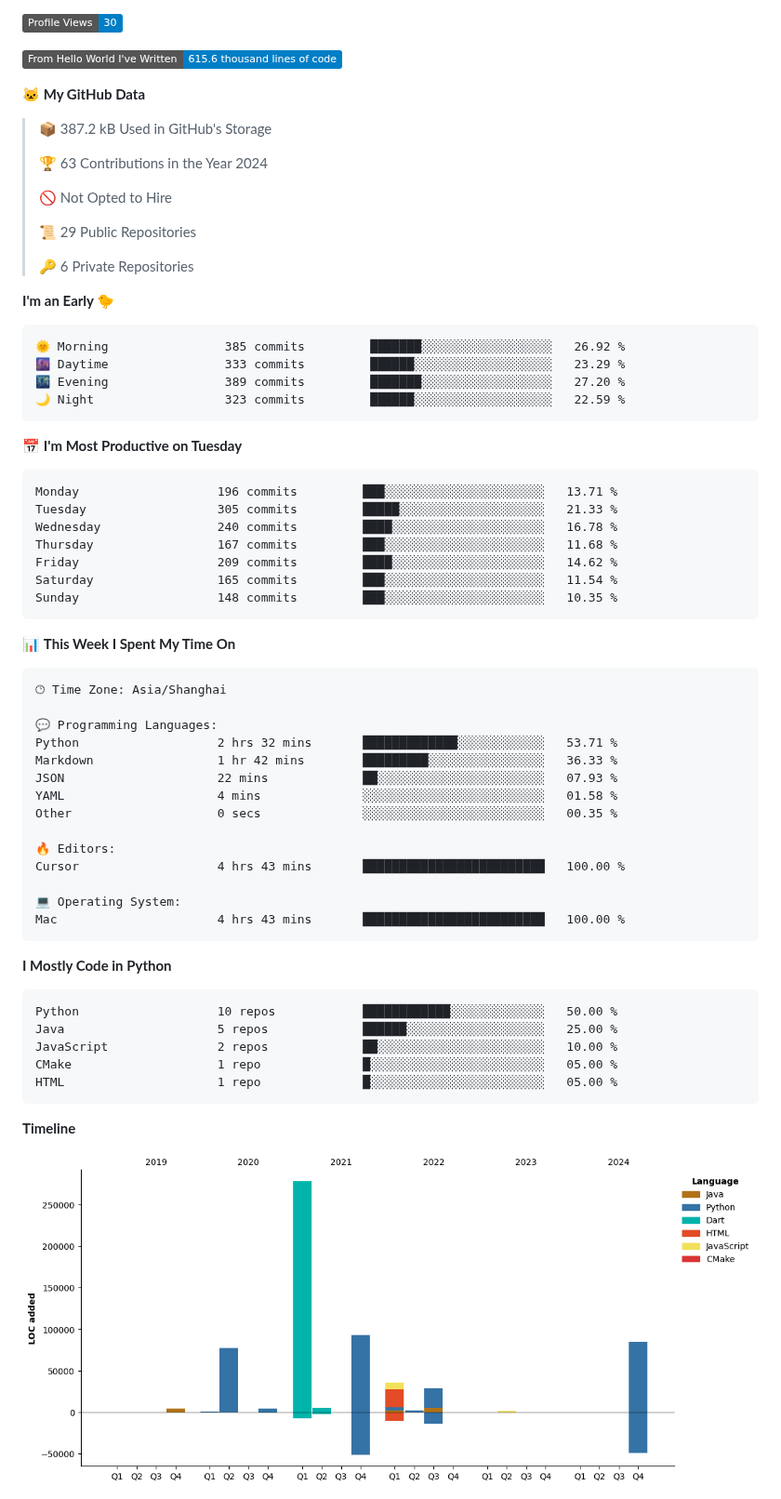
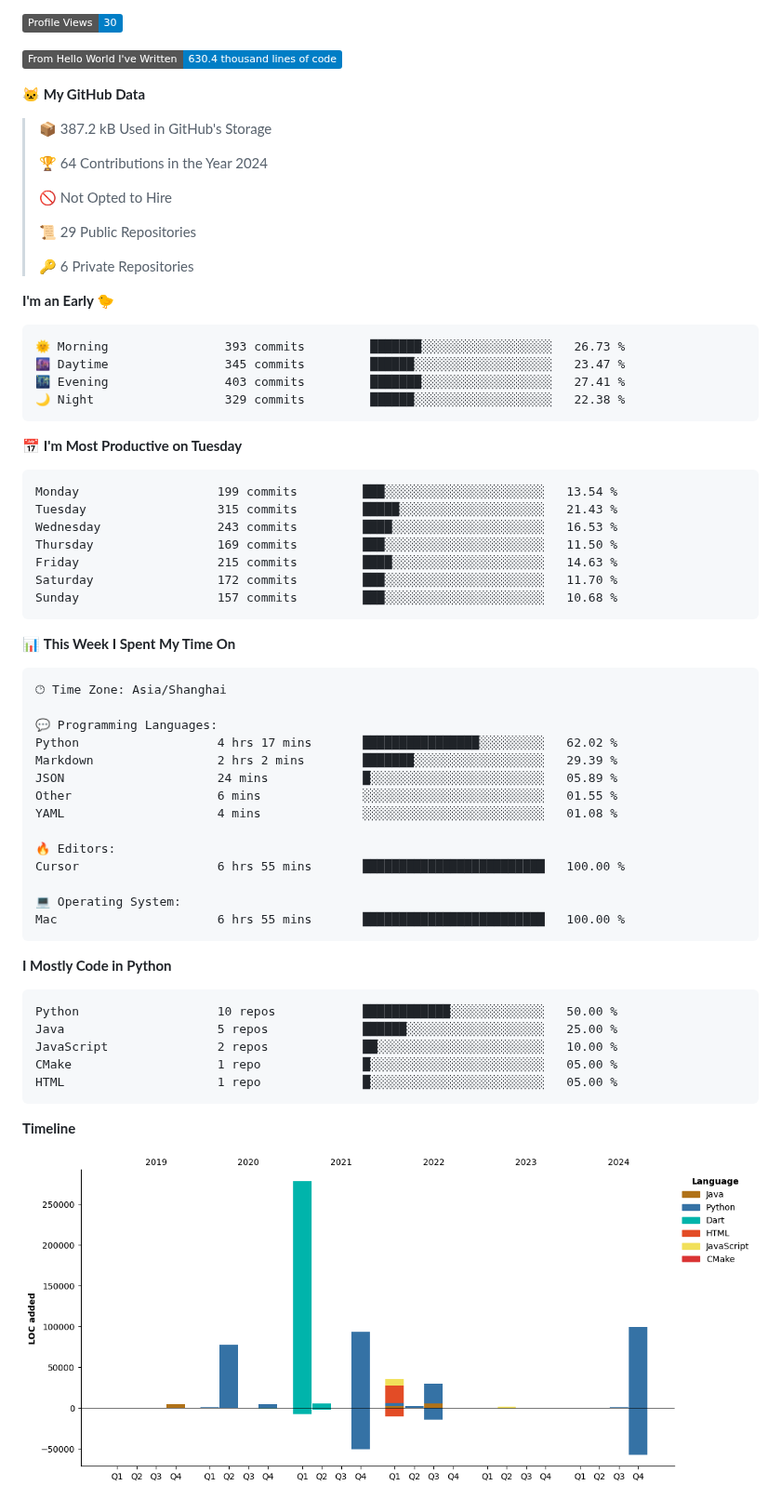
Before and after one commit to XeonHis/XeonHis, a Markdown page: README.md, the part around one of its changes. Shown at 93% size. Rendered like a GitHub page; pictures changed too: assets/bar_graph.png; badges without logos.

Commit message:
Updated with Dev Metrics

````diff
--- a/README.md
+++ b/README.md
@@ -5,13 +5,13 @@
 
 ![Profile Views](http://img.shields.io/badge/Profile%20Views-30-blue)
 
-![Lines of code](https://img.shields.io/badge/From%20Hello%20World%20I%27ve%20Written-615.6%20thousand%20lines%20of%20code-blue)
+![Lines of code](https://img.shields.io/badge/From%20Hello%20World%20I%27ve%20Written-630.4%20thousand%20lines%20of%20code-blue)
 
 **🐱 My GitHub Data**
 
 > 📦 387.2 kB Used in GitHub's Storage
  >
-> 🏆 63 Contributions in the Year 2024
+> 🏆 64 Contributions in the Year 2024
  >
 > 🚫 Not Opted to Hire
  >
@@ -22,21 +22,21 @@
 **I'm an Early 🐤**
 
 ```text
-🌞 Morning                385 commits         ███████░░░░░░░░░░░░░░░░░░   26.92 %
-🌆 Daytime                333 commits         ██████░░░░░░░░░░░░░░░░░░░   23.29 %
-🌃 Evening                389 commits         ███████░░░░░░░░░░░░░░░░░░   27.20 %
-🌙 Night                  323 commits         ██████░░░░░░░░░░░░░░░░░░░   22.59 %
+🌞 Morning                393 commits         ███████░░░░░░░░░░░░░░░░░░   26.73 %
+🌆 Daytime                345 commits         ██████░░░░░░░░░░░░░░░░░░░   23.47 %
+🌃 Evening                403 commits         ███████░░░░░░░░░░░░░░░░░░   27.41 %
+🌙 Night                  329 commits         ██████░░░░░░░░░░░░░░░░░░░   22.38 %
 ```
 📅 **I'm Most Productive on Tuesday**
 
 ```text
-Monday                   196 commits         ███░░░░░░░░░░░░░░░░░░░░░░   13.71 %
-Tuesday                  305 commits         █████░░░░░░░░░░░░░░░░░░░░   21.33 %
-Wednesday                240 commits         ████░░░░░░░░░░░░░░░░░░░░░   16.78 %
-Thursday                 167 commits         ███░░░░░░░░░░░░░░░░░░░░░░   11.68 %
-Friday                   209 commits         ████░░░░░░░░░░░░░░░░░░░░░   14.62 %
-Saturday                 165 commits         ███░░░░░░░░░░░░░░░░░░░░░░   11.54 %
-Sunday                   148 commits         ███░░░░░░░░░░░░░░░░░░░░░░   10.35 %
+Monday                   199 commits         ███░░░░░░░░░░░░░░░░░░░░░░   13.54 %
+Tuesday                  315 commits         █████░░░░░░░░░░░░░░░░░░░░   21.43 %
+Wednesday                243 commits         ████░░░░░░░░░░░░░░░░░░░░░   16.53 %
+Thursday                 169 commits         ███░░░░░░░░░░░░░░░░░░░░░░   11.50 %
+Friday                   215 commits         ████░░░░░░░░░░░░░░░░░░░░░   14.63 %
+Saturday                 172 commits         ███░░░░░░░░░░░░░░░░░░░░░░   11.70 %
+Sunday                   157 commits         ███░░░░░░░░░░░░░░░░░░░░░░   10.68 %
 ```
 
 
@@ -46,17 +46,17 @@ Sunday                   148 commits         ███░░░░░░░░
 🕑︎ Time Zone: Asia/Shanghai
 
 💬 Programming Languages:
-Python                   2 hrs 32 mins       █████████████░░░░░░░░░░░░   53.71 %
-Markdown                 1 hr 42 mins        █████████░░░░░░░░░░░░░░░░   36.33 %
-JSON                     22 mins             ██░░░░░░░░░░░░░░░░░░░░░░░   07.93 %
-YAML                     4 mins              ░░░░░░░░░░░░░░░░░░░░░░░░░   01.58 %
-Other                    0 secs              ░░░░░░░░░░░░░░░░░░░░░░░░░   00.35 %
+Python                   4 hrs 17 mins       ████████████████░░░░░░░░░   62.02 %
+Markdown                 2 hrs 2 mins        ███████░░░░░░░░░░░░░░░░░░   29.39 %
+JSON                     24 mins             █░░░░░░░░░░░░░░░░░░░░░░░░   05.89 %
+Other                    6 mins              ░░░░░░░░░░░░░░░░░░░░░░░░░   01.55 %
+YAML                     4 mins              ░░░░░░░░░░░░░░░░░░░░░░░░░   01.08 %
 
 🔥 Editors:
-Cursor                   4 hrs 43 mins       █████████████████████████   100.00 %
+Cursor                   6 hrs 55 mins       █████████████████████████   100.00 %
 
 💻 Operating System:
-Mac                      4 hrs 43 mins       █████████████████████████   100.00 %
+Mac                      6 hrs 55 mins       █████████████████████████   100.00 %
 ```
 
 **I Mostly Code in Python**
````
Also changed, not shown: other parts of README.md (+2 -2 lines).
